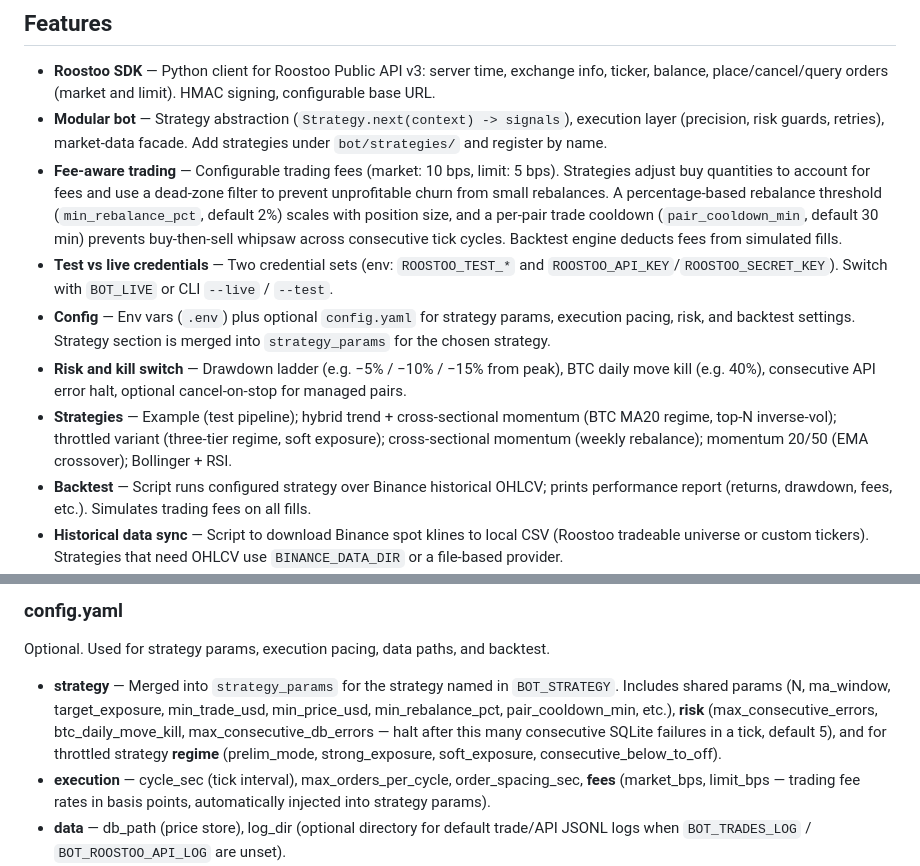
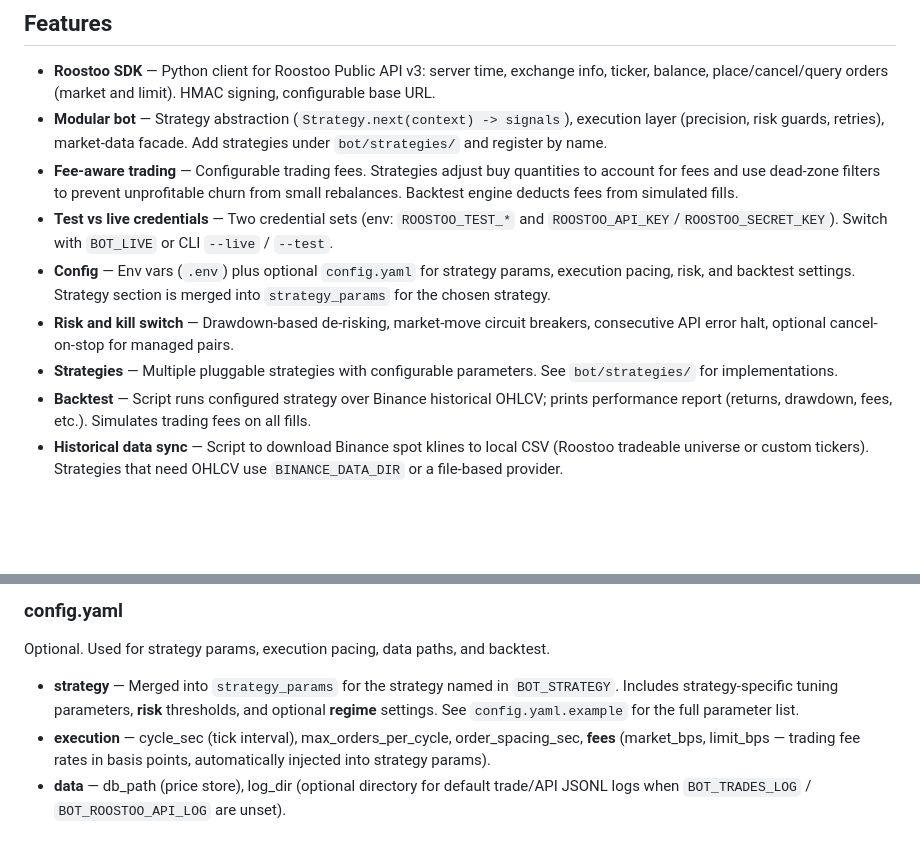
Before and after one commit to saplingonfire/minimin_trading_bot, a Markdown page: README.md, 2 parts joined by grey strips. Drawn GitHub-style; blank space fills up the shorter version.

```diff
--- a/README.md
+++ b/README.md
@@ -8,11 +8,11 @@ Modular crypto trading bot for the [Roostoo](https://github.com/roostoo/Roostoo-
 
 - **Roostoo SDK** — Python client for Roostoo Public API v3: server time, exchange info, ticker, balance, place/cancel/query orders (market and limit). HMAC signing, configurable base URL.
 - **Modular bot** — Strategy abstraction (`Strategy.next(context) -> signals`), execution layer (precision, risk guards, retries), market-data facade. Add strategies under `bot/strategies/` and register by name.
-- **Fee-aware trading** — Configurable trading fees (market: 10 bps, limit: 5 bps). Strategies adjust buy quantities to account for fees and use a dead-zone filter to prevent unprofitable churn from small rebalances. A percentage-based rebalance threshold (`min_rebalance_pct`, default 2%) scales with position size, and a per-pair trade cooldown (`pair_cooldown_min`, default 30 min) prevents buy-then-sell whipsaw across consecutive tick cycles. Backtest engine deducts fees from simulated fills.
+- **Fee-aware trading** — Configurable trading fees. Strategies adjust buy quantities to account for fees and use dead-zone filters to prevent unprofitable churn from small rebalances. Backtest engine deducts fees from simulated fills.
 - **Test vs live credentials** — Two credential sets (env: `ROOSTOO_TEST_*` and `ROOSTOO_API_KEY`/`ROOSTOO_SECRET_KEY`). Switch with `BOT_LIVE` or CLI `--live` / `--test`.
 - **Config** — Env vars (`.env`) plus optional `config.yaml` for strategy params, execution pacing, risk, and backtest settings. Strategy section is merged into `strategy_params` for the chosen strategy.
-- **Risk and kill switch** — Drawdown ladder (e.g. −5% / −10% / −15% from peak), BTC daily move kill (e.g. 40%), consecutive API error halt, optional cancel-on-stop for managed pairs.
-- **Strategies** — Example (test pipeline); hybrid trend + cross-sectional momentum (BTC MA20 regime, top-N inverse-vol); throttled variant (three-tier regime, soft exposure); cross-sectional momentum (weekly rebalance); momentum 20/50 (EMA crossover); Bollinger + RSI.
+- **Risk and kill switch** — Drawdown-based de-risking, market-move circuit breakers, consecutive API error halt, optional cancel-on-stop for managed pairs.
+- **Strategies** — Multiple pluggable strategies with configurable parameters. See `bot/strategies/` for implementations.
 - **Backtest** — Script runs configured strategy over Binance historical OHLCV; prints performance report (returns, drawdown, fees, etc.). Simulates trading fees on all fills.
 - **Historical data sync** — Script to download Binance spot klines to local CSV (Roostoo tradeable universe or custom tickers). Strategies that need OHLCV use `BINANCE_DATA_DIR` or a file-based provider.
 - **Dashboard** — Read-only web UI (FastAPI) to monitor balance, orders, ticker; uses same SDK. No trading from the dashboard (competition rules). Deployable to Vercel.
@@ -117,7 +117,7 @@ Copy `.env.example` to `.env` and set:
 
 Optional. Used for strategy params, execution pacing, data paths, and backtest.
 
-- **strategy** — Merged into `strategy_params` for the strategy named in `BOT_STRATEGY`. Includes shared params (N, ma_window, target_exposure, min_trade_usd, min_price_usd, min_rebalance_pct, pair_cooldown_min, etc.), **risk** (max_consecutive_errors, btc_daily_move_kill, max_consecutive_db_errors — halt after this many consecutive SQLite failures in a tick, default 5), and for throttled strategy **regime** (prelim_mode, strong_exposure, soft_exposure, consecutive_below_to_off).
+- **strategy** — Merged into `strategy_params` for the strategy named in `BOT_STRATEGY`. Includes strategy-specific tuning parameters, **risk** thresholds, and optional **regime** settings. See `config.yaml.example` for the full parameter list.
 - **execution** — cycle_sec (tick interval), max_orders_per_cycle, order_spacing_sec, **fees** (market_bps, limit_bps — trading fee rates in basis points, automatically injected into strategy params).
 - **data** — db_path (price store), log_dir (optional directory for default trade/API JSONL logs when `BOT_TRADES_LOG` / `BOT_ROOSTOO_API_LOG` are unset).
 - **backtest** — start_date, end_date, initial_balance, data_dir.
```
Also changed, not shown: other parts of README.md (+10 -19 lines).
